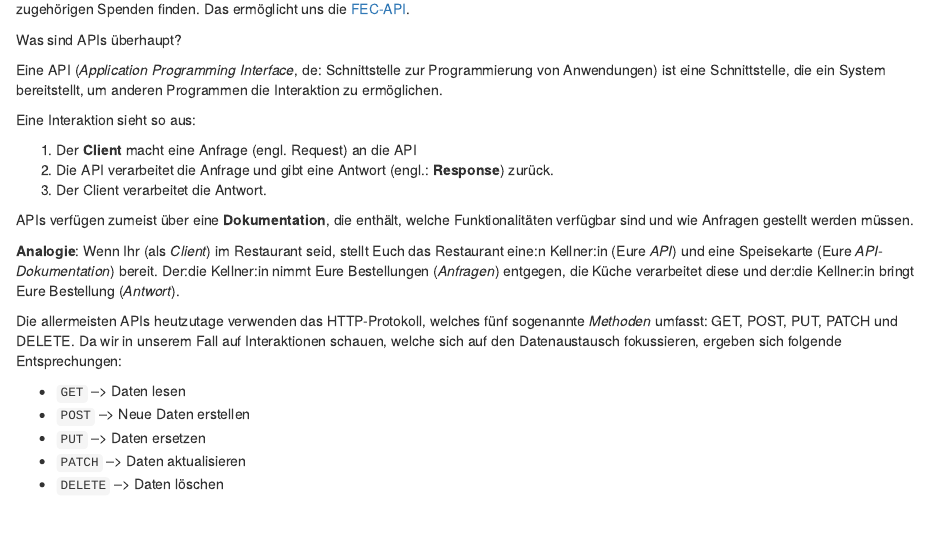
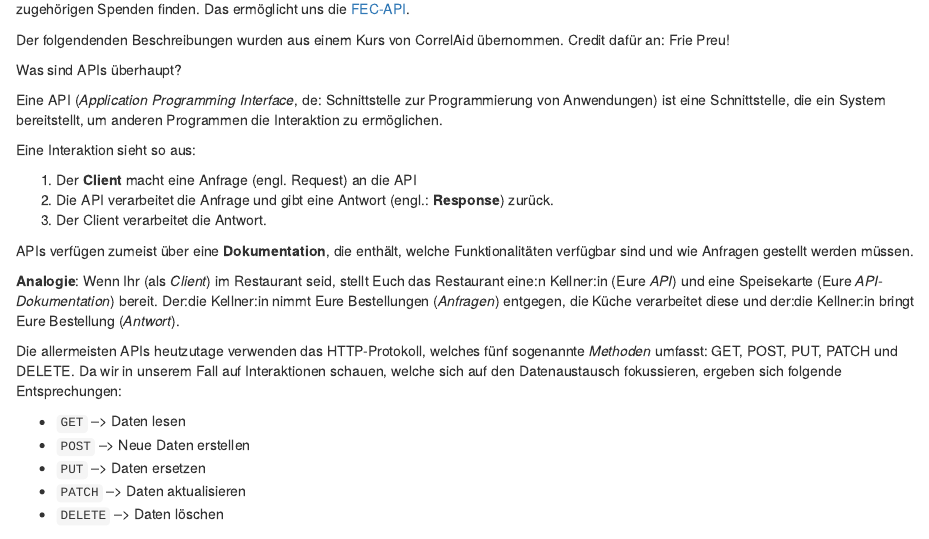
Before and after one commit to CorrelAid/correlaidx-kn-webscraping, an R Markdown document (code/02session.Rmd): the page in a window 1100 px wide, from 1780 px down. Rendered offline with R 4.5, knitr and Pandoc, with nearby package versions; some code elsewhere in the file could not run offline; column names are cleaned by a stand-in for the janitor package.

Commit message:
Update 02session.Rmd

````diff
--- a/code/02session.Rmd
+++ b/code/02session.Rmd
@@ -94,6 +94,8 @@ raw_house_members %>%
 ```
 
 Im Endeffekt sind wir vor allem an den Namen der Abgeordneten interessiert. Wir möchten nun nämlich zu den einzelnen Abgeordneten ihre zugehörigen Spenden finden. Das ermöglicht uns die [FEC-API](https://api.open.fec.gov/developers/).
+
+Der folgendenden Beschreibungen wurden aus einem Kurs von CorrelAid übernommen. Credit dafür an: Frie Preu!
 
 Was sind APIs überhaupt?
 
````
